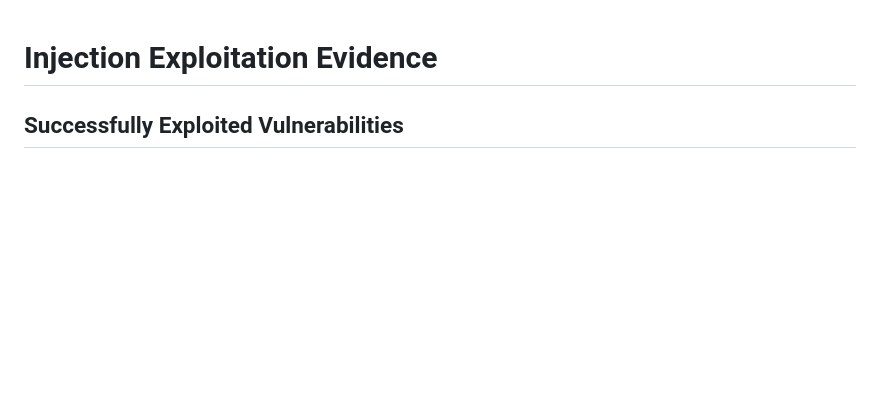
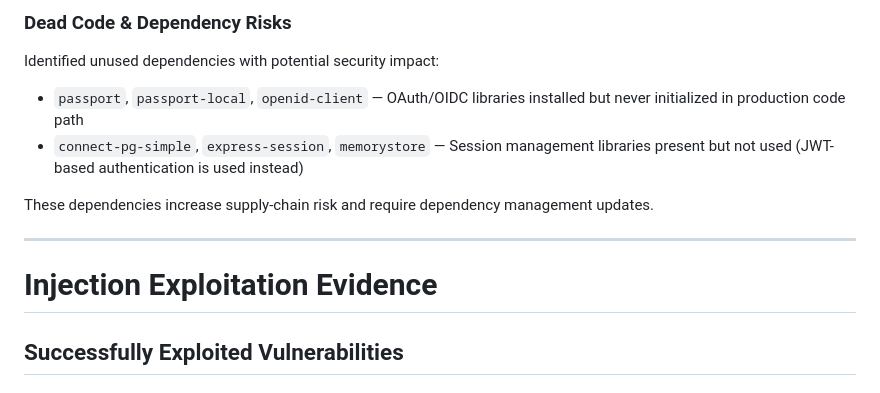
Before and after one commit to SKYLAPSE-SKYLINE/SKYLAPSE, a Markdown page: deliverables/comprehensive_security_assessment_report.md, the part around one of its changes. GitHub-like rendering; blank space fills up the shorter version.

Commit message:
✅ report: completed successfully

```diff
--- a/deliverables/comprehensive_security_assessment_report.md
+++ b/deliverables/comprehensive_security_assessment_report.md
@@ -1,3 +63,13 @@
+### Dead Code & Dependency Risks
+
+Identified unused dependencies with potential security impact:
+- `passport`, `passport-local`, `openid-client` — OAuth/OIDC libraries installed but never initialized in production code path
+- `connect-pg-simple`, `express-session`, `memorystore` — Session management libraries present but not used (JWT-based authentication is used instead)
+
+These dependencies increase supply-chain risk and require dependency management updates.
+
+---
+
 # Injection Exploitation Evidence
 
 ## Successfully Exploited Vulnerabilities
```
Also changed, not shown: other parts of deliverables/comprehensive_security_assessment_report.md (+62 -0 lines).
